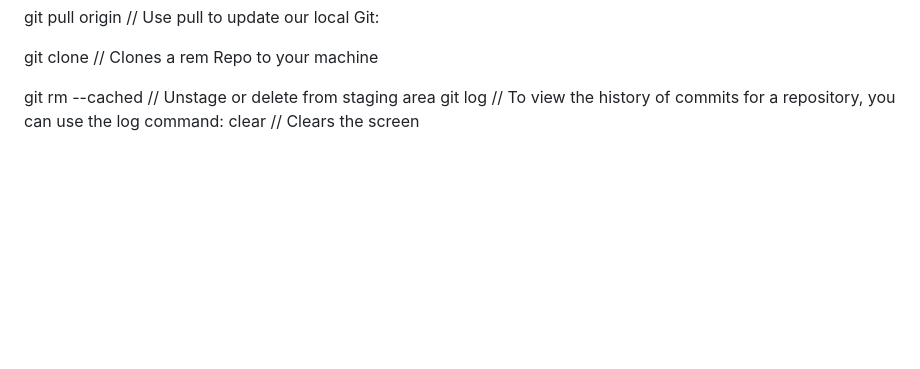
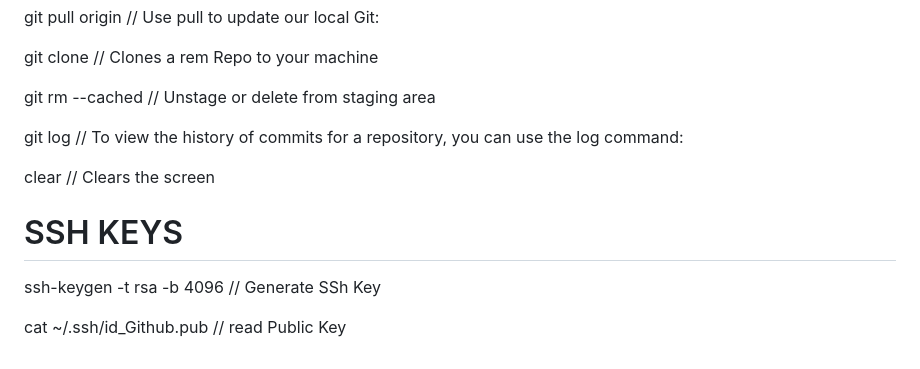
Before and after one commit to Bwanakalulu/RefresherGettingStartedWithGit, a Markdown page: README.md, the part around the change. GitHub-like rendering; blank space fills up the shorter version.

```diff
--- a/README.md
+++ b/README.md
@@ -83,5 +83,11 @@ git clone                 // Clones a rem Repo to your machine
 
 
 git rm --cached <file>    // Unstage or delete from staging area
+
 git log                   // To view the history of commits for a repository, you can use the log command:
+
 clear                     // Clears the screen
+# SSH KEYS
+ssh-keygen -t rsa -b 4096  // Generate SSh Key
+
+cat ~/.ssh/id_Github.pub   // read Public Key
```
